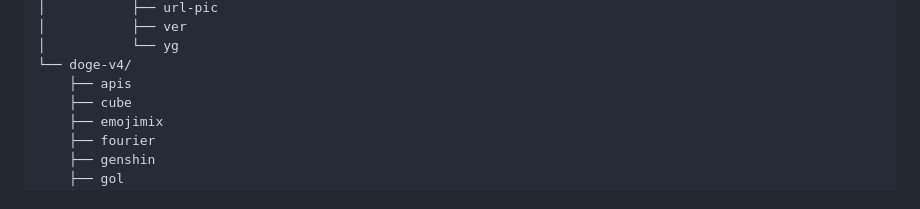
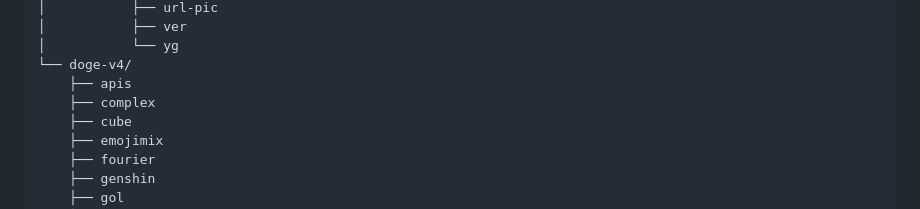
Before and after one commit to ChouYuanjue/doge-repo, a Markdown page: README.md, the part around the change. GitHub-like rendering.

Commit message:
增加 /complex 功能

```diff
--- a/README.md
+++ b/README.md
@@ -91,6 +91,7 @@
 │           └── yg
 └── doge-v4/
     ├── apis
+    ├── complex
     ├── cube
     ├── emojimix
     ├── fourier
```
